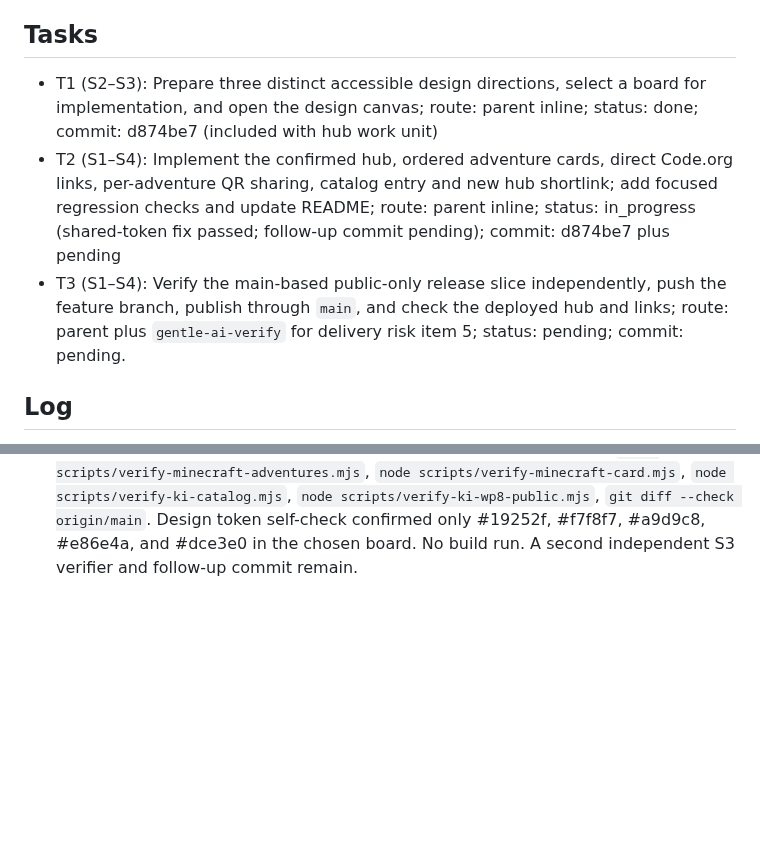
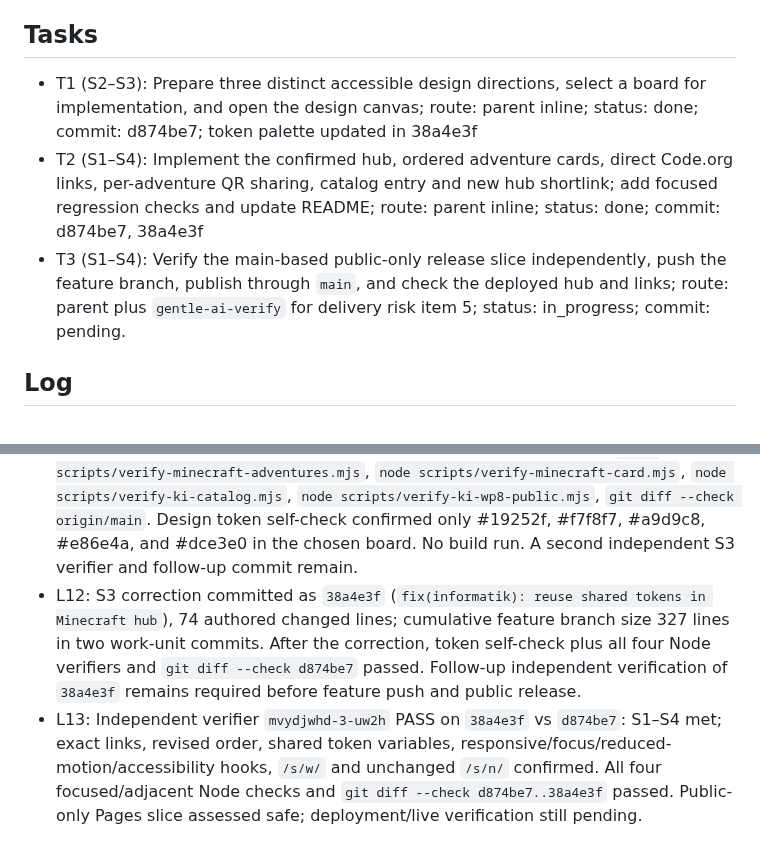
Before and after one commit to albecabrera/linguaCode, a Markdown page: odd/tasks/minecraft-adventures.md, 2 parts joined by grey strips. Drawn GitHub-style; blank space fills up the shorter version.

Commit message:
docs(odd): record Minecraft hub verification

```diff
--- a/odd/tasks/minecraft-adventures.md
+++ b/odd/tasks/minecraft-adventures.md
@@ -10,9 +10,9 @@ und das hier auch: https://studio.code.org/courses/minecraft/units/1?utm_source=
 4. **S4 — No-login access and existing share contract:** Previous request: “damit die Schülerinnen und Schüler ohne Anmeldung auf diese Seite gelangen.” Keep public access anonymous. Preserve existing `/s/n/` as the already-published direct Aquatic level link; point the new catalog card and its QR/share control to the new hub through a separate unused shortlink. Check: existing `/s/n/` remains unchanged, hub and all three Code.org destinations remain reachable without LinguaCode authentication, and each adventure has a shareable QR destination.
 
 ## Tasks
-- T1 (S2–S3): Prepare three distinct accessible design directions, select a board for implementation, and open the design canvas; route: parent inline; status: done; commit: d874be7 (included with hub work unit)
-- T2 (S1–S4): Implement the confirmed hub, ordered adventure cards, direct Code.org links, per-adventure QR sharing, catalog entry and new hub shortlink; add focused regression checks and update README; route: parent inline; status: in_progress (shared-token fix passed; follow-up commit pending); commit: d874be7 plus pending
-- T3 (S1–S4): Verify the main-based public-only release slice independently, push the feature branch, publish through `main`, and check the deployed hub and links; route: parent plus `gentle-ai-verify` for delivery risk item 5; status: pending; commit: pending.
+- T1 (S2–S3): Prepare three distinct accessible design directions, select a board for implementation, and open the design canvas; route: parent inline; status: done; commit: d874be7; token palette updated in 38a4e3f
+- T2 (S1–S4): Implement the confirmed hub, ordered adventure cards, direct Code.org links, per-adventure QR sharing, catalog entry and new hub shortlink; add focused regression checks and update README; route: parent inline; status: done; commit: d874be7, 38a4e3f
+- T3 (S1–S4): Verify the main-based public-only release slice independently, push the feature branch, publish through `main`, and check the deployed hub and links; route: parent plus `gentle-ai-verify` for delivery risk item 5; status: in_progress; commit: pending.
 
 ## Log
 - L1: “Erstelle innerhalb der Karteikarten mehrere MineCraft-Adventures, darunter das hier: https://studio.code.org/courses/hero/units/1?utm_source=chatgpt.com dann das hier auch: https://studio.code.org/de/courses/aquatic/units/1?utm_source=chatgpt.com
@@ -43,3 +43,5 @@ Meine Empfehlung: Nimm Hero’s Journey, wenn deine Schüler schon erste Program
 - L9: Independent verifier `mvydcqso-2-m2ee` passed S1/S2/S4 and the named tests, but reported S3 unmet: the hub defined local color-token aliases rather than consuming the shared catalog tokens from `pages/assets/site.css`. Do not publish yet. Reopen T2; remove the local palette, reuse shared CSS variables, run focused checks, then request one bounded re-verification. Browser visual review remains parent-owned; local preview is running.
 - L10: Corrected S3 using existing tokens from `pages/assets/site.css`: the hub now loads that shared stylesheet, and `pages/minecraft-adventures/style.css` has no local token declarations and uses only `--ink`, `--paper`, `--mint`, `--accent`, and `--line`. The selected artboard now uses the same palette; canvas refreshed and handoff preview is `http://127.0.0.1:8766/minecraft-adventures/`. `verify-minecraft-adventures.mjs` now asserts shared-token usage.
 - L11: After the S3 correction, all focused and adjacent checks passed: `node scripts/verify-minecraft-adventures.mjs`, `node scripts/verify-minecraft-card.mjs`, `node scripts/verify-ki-catalog.mjs`, `node scripts/verify-ki-wp8-public.mjs`, `git diff --check origin/main`. Design token self-check confirmed only #19252f, #f7f8f7, #a9d9c8, #e86e4a, and #dce3e0 in the chosen board. No build run. A second independent S3 verifier and follow-up commit remain.
+- L12: S3 correction committed as `38a4e3f` (`fix(informatik): reuse shared tokens in Minecraft hub`), 74 authored changed lines; cumulative feature branch size 327 lines in two work-unit commits. After the correction, token self-check plus all four Node verifiers and `git diff --check d874be7` passed. Follow-up independent verification of `38a4e3f` remains required before feature push and public release.
+- L13: Independent verifier `mvydjwhd-3-uw2h` PASS on `38a4e3f` vs `d874be7`: S1–S4 met; exact links, revised order, shared token variables, responsive/focus/reduced-motion/accessibility hooks, `/s/w/` and unchanged `/s/n/` confirmed. All four focused/adjacent Node checks and `git diff --check d874be7..38a4e3f` passed. Public-only Pages slice assessed safe; deployment/live verification still pending.
```
